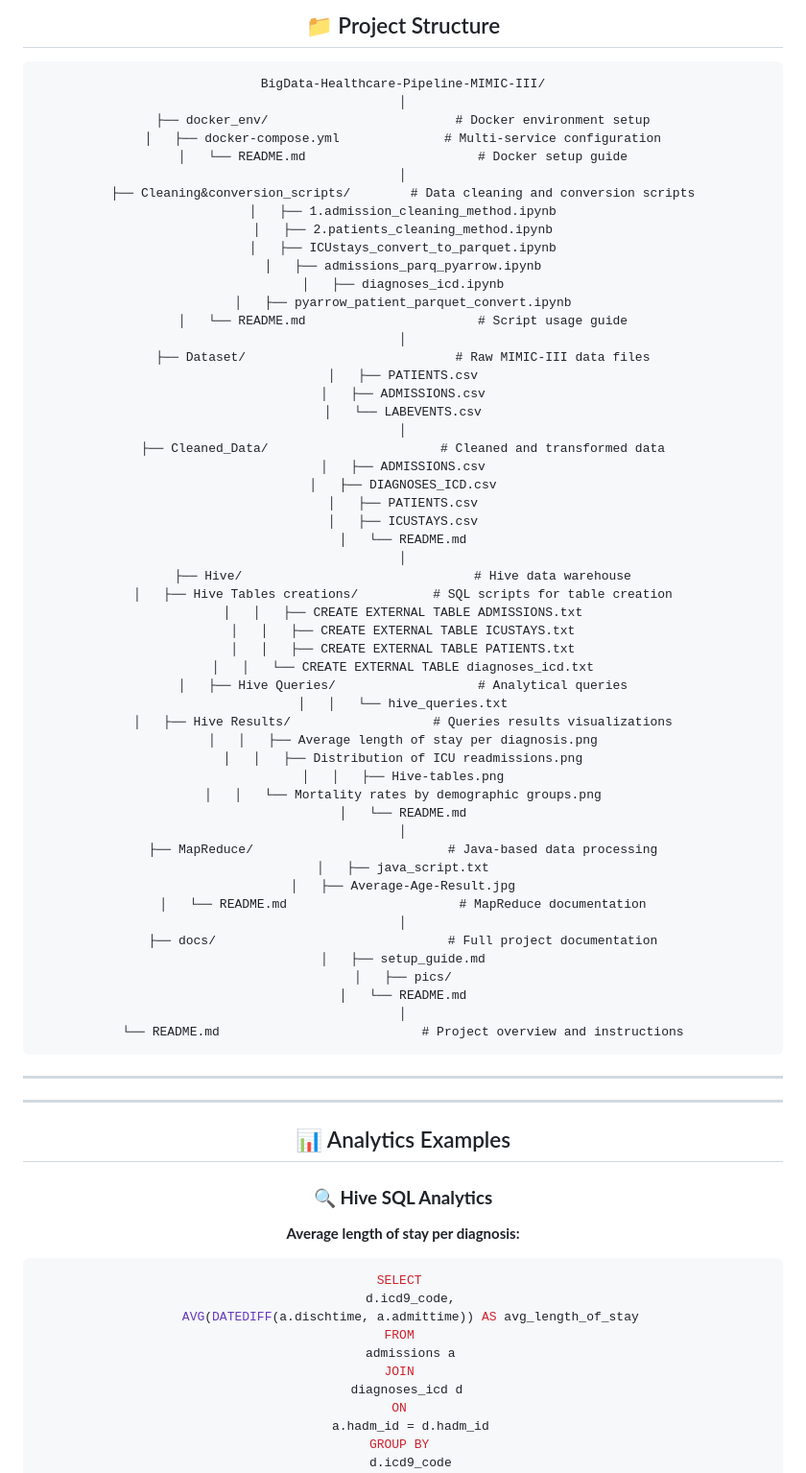
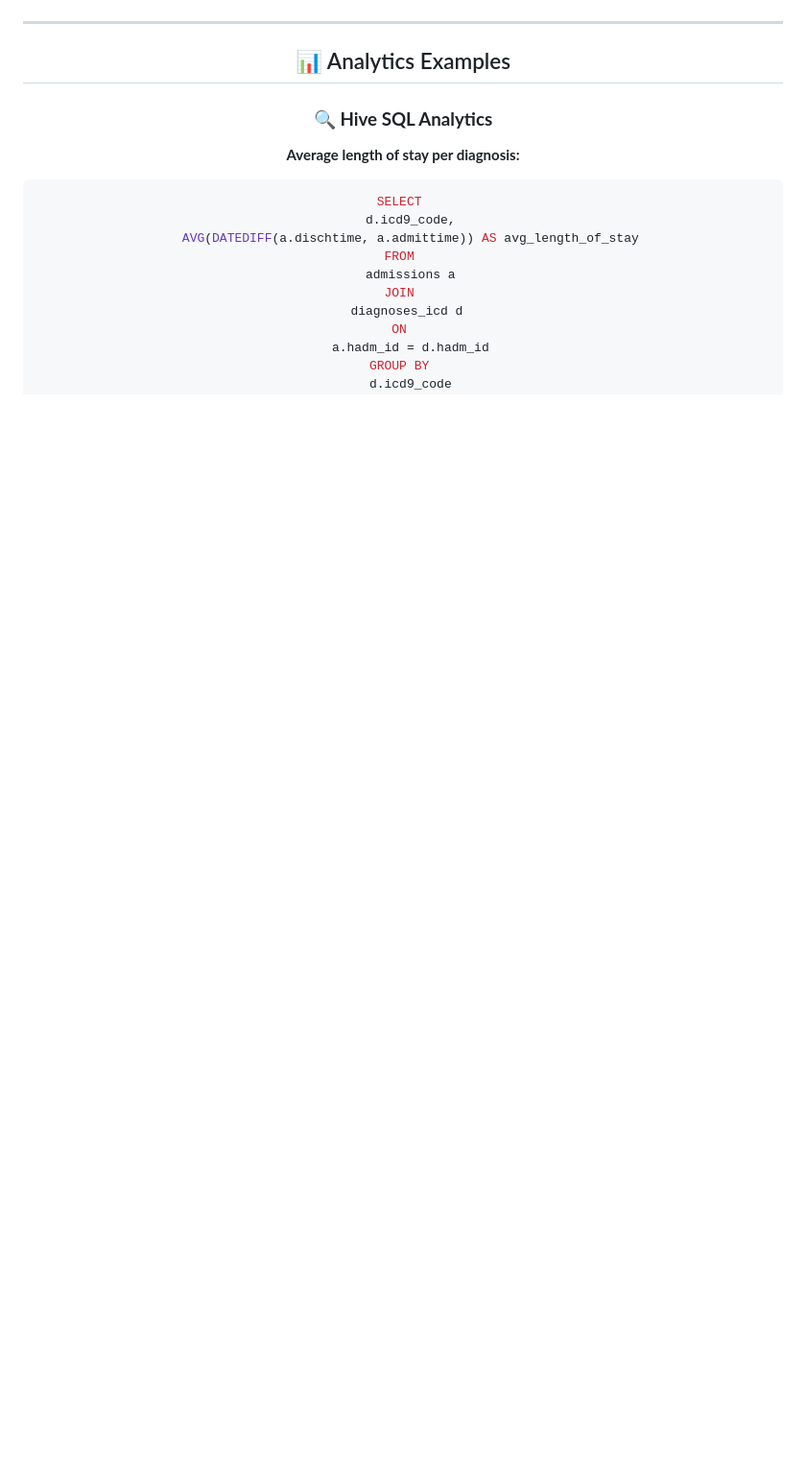
Before and after one commit to AhmedSrour7/Big-Data-Healthcare-Pipeline-MIMIC-III-Dataset-, a Markdown page: README.md, the part around the change printed below. Shown: that part at 96% size. Rendered like a GitHub page; blank space fills up the shorter version.

````diff
--- a/README.md
+++ b/README.md
@@ -114,61 +118,4 @@ This project implements a complete **big data pipeline** for healthcare analytic
 
-## 📁 Project Structure
-```plaintext
-BigData-Healthcare-Pipeline-MIMIC-III/
-│
-├── docker_env/                         # Docker environment setup
-│   ├── docker-compose.yml              # Multi-service configuration
-│   └── README.md                       # Docker setup guide
-│
-├── Cleaning&conversion_scripts/        # Data cleaning and conversion scripts
-│   ├── 1.admission_cleaning_method.ipynb
-│   ├── 2.patients_cleaning_method.ipynb
-│   ├── ICUstays_convert_to_parquet.ipynb
-│   ├── admissions_parq_pyarrow.ipynb
-│   ├── diagnoses_icd.ipynb
-│   ├── pyarrow_patient_parquet_convert.ipynb
-│   └── README.md                       # Script usage guide
-│
-├── Dataset/                            # Raw MIMIC-III data files
-│   ├── PATIENTS.csv
-│   ├── ADMISSIONS.csv
-│   └── LABEVENTS.csv
-│
-├── Cleaned_Data/                       # Cleaned and transformed data
-│   ├── ADMISSIONS.csv
-│   ├── DIAGNOSES_ICD.csv
-│   ├── PATIENTS.csv
-│   ├── ICUSTAYS.csv
-│   └── README.md
-│
-├── Hive/                               # Hive data warehouse
-│   ├── Hive Tables creations/          # SQL scripts for table creation
-│   │   ├── CREATE EXTERNAL TABLE ADMISSIONS.txt
-│   │   ├── CREATE EXTERNAL TABLE ICUSTAYS.txt
-│   │   ├── CREATE EXTERNAL TABLE PATIENTS.txt
-│   │   └── CREATE EXTERNAL TABLE diagnoses_icd.txt
-│   ├── Hive Queries/                   # Analytical queries
-│   │   └── hive_queries.txt
-│   ├── Hive Results/                   # Queries results visualizations
-│   │   ├── Average length of stay per diagnosis.png
-│   │   ├── Distribution of ICU readmissions.png
-│   │   ├── Hive-tables.png
-│   │   └── Mortality rates by demographic groups.png
-│   └── README.md
-│
-├── MapReduce/                          # Java-based data processing
-│   ├── java_script.txt
-│   ├── Average-Age-Result.jpg
-│   └── README.md                       # MapReduce documentation
-│
-├── docs/                               # Full project documentation
-│   ├── setup_guide.md
-│   ├── pics/
-│   └── README.md
-│
-└── README.md                           # Project overview and instructions
-```
----
 
 
 ---
````
Also changed, not shown: other parts of README.md (+4 -0 lines).
